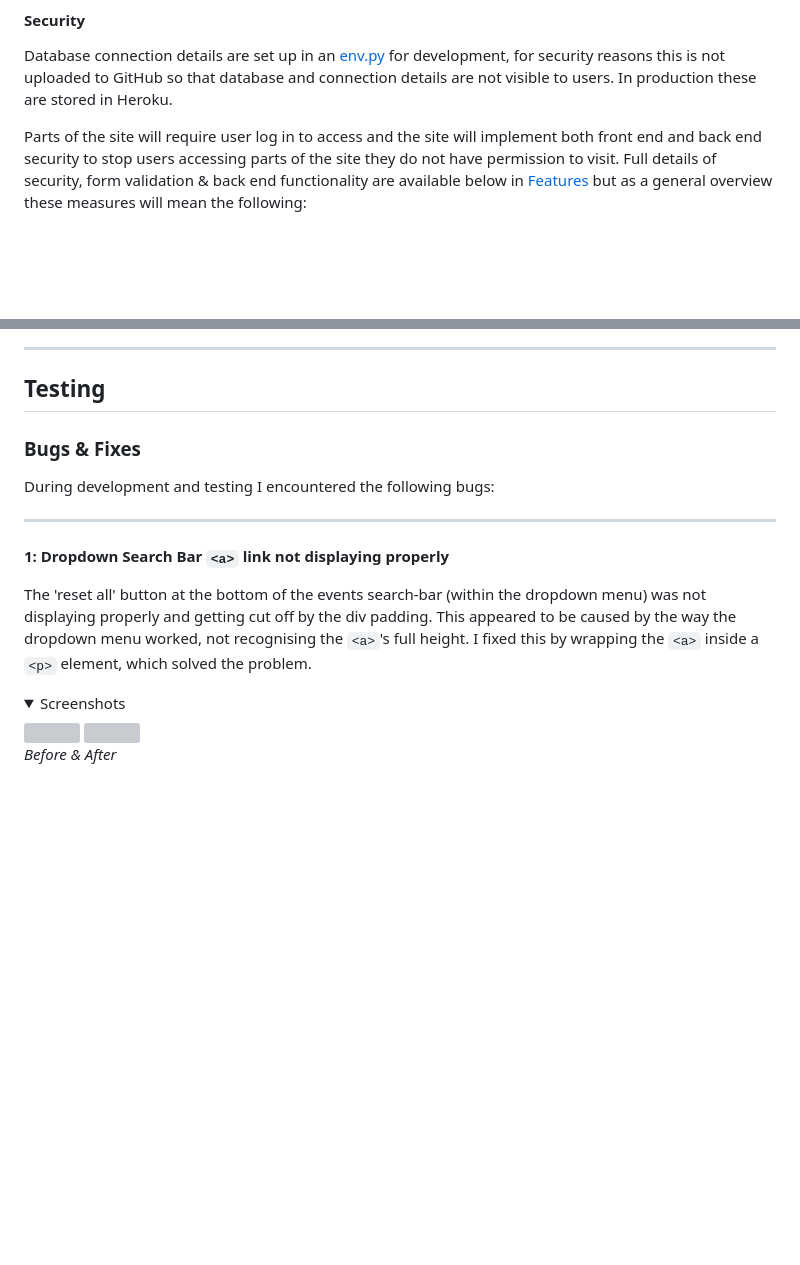
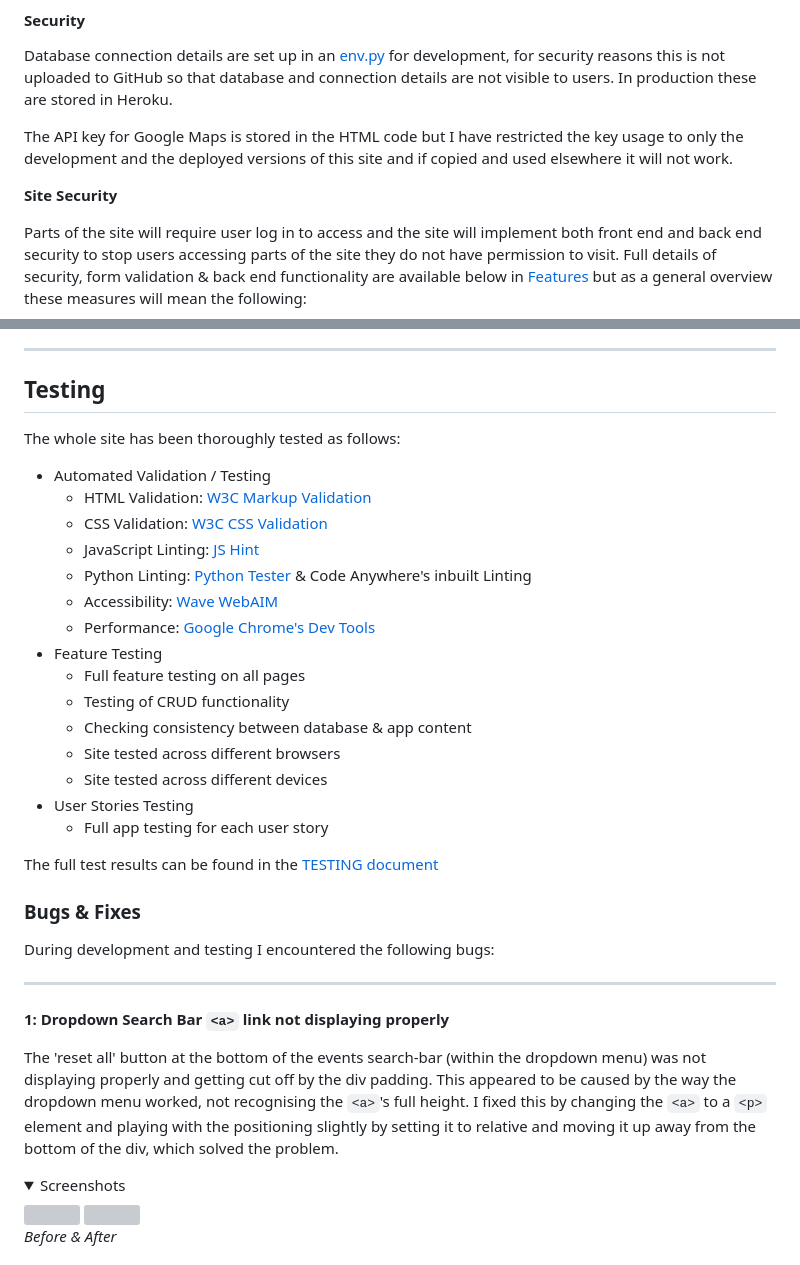
Before and after one commit to emmahewson/mp3-swimmon, a Markdown page: README.md, 2 parts joined by grey strips. GitHub-like rendering; folded sections open; blank space fills up the shorter version; grey boxes are pictures that could not be loaded.

Commit message:
docs: add TESTING ToC & testing intro in README

```diff
--- a/README.md
+++ b/README.md
@@ -406,6 +406,10 @@ Notes
 Database connection details are set up in an [env.py](https://pypi.org/project/env.py/) for development, for
 security reasons this is not uploaded to GitHub so that database and connection details are not visible to
 users. In production these are stored in Heroku.
+
+The API key for Google Maps is stored in the HTML code but I have restricted the key usage to only the development and the deployed versions of this site and if copied and used elsewhere it will not work.
+
+__Site Security__
 
 Parts of the site will require user log in to access and the site will implement both front end and back end security to stop users accessing parts of the site they do not have permission to visit. Full details of security, form validation & back end functionality are available below in [Features](#features) but as a general overview these measures will mean the following:
 
@@ -1656,6 +1660,27 @@ I would like to expand the site in the future with the following features:
 
 ## Testing
 
+The whole site has been thoroughly tested as follows:
+
+- Automated Validation / Testing
+    - HTML Validation: [W3C Markup Validation](https://validator.w3.org/nu/)
+    - CSS Validation: [W3C CSS Validation](https://jigsaw.w3.org/css-validator/)
+    - JavaScript Linting: [JS Hint](https://jshint.com/)
+    - Python Linting: [Python Tester](https://extendsclass.com/python-tester.html) & Code Anywhere's inbuilt Linting
+    - Accessibility: [Wave WebAIM](https://wave.webaim.org/)
+    - Performance: [Google Chrome's Dev Tools](https://developer.chrome.com/docs/devtools/)
+- Feature Testing
+    - Full feature testing on all pages
+    - Testing of CRUD functionality
+    - Checking consistency between database & app content
+    - Site tested across different browsers
+    - Site tested across different devices
+- User Stories Testing
+    - Full app testing for each user story
+
+The full test results can be found in the [TESTING document](TESTING.md)
+
+
 ### Bugs & Fixes
 
 During development and testing I encountered the following bugs:
@@ -1664,7 +1689,7 @@ During development and testing I encountered the following bugs:
 
 #### **1: Dropdown Search Bar `<a>` link not displaying properly**
 
-The 'reset all' button at the bottom of the events search-bar (within the dropdown menu) was not displaying properly and getting cut off by the div padding. This appeared to be caused by the way the dropdown menu worked, not recognising the `<a>`'s full height. I fixed this by wrapping the `<a>` inside a `<p>` element, which solved the problem.
+The 'reset all' button at the bottom of the events search-bar (within the dropdown menu) was not displaying properly and getting cut off by the div padding. This appeared to be caused by the way the dropdown menu worked, not recognising the `<a>`'s full height. I fixed this by changing the `<a>` to a `<p>` element and playing with the positioning slightly by setting it to relative and moving it up away from the bottom of the div, which solved the problem.
 
 <details><summary>Screenshots</summary>
 
```
Also changed, not shown: TESTING.md (+50 -3 lines).
